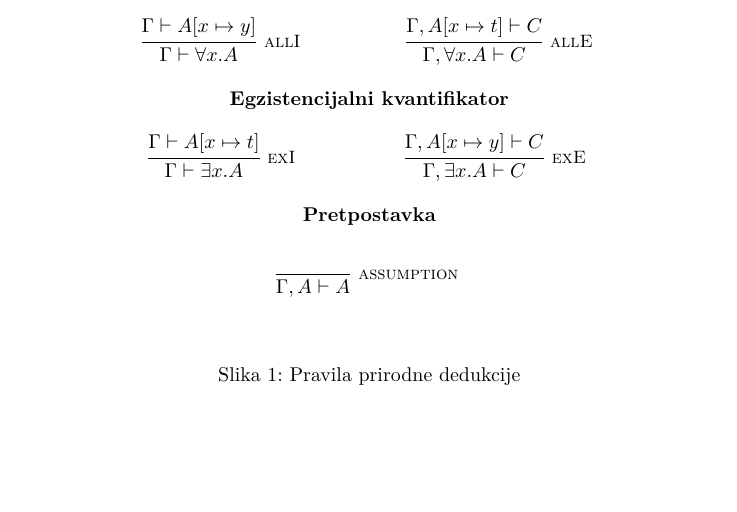
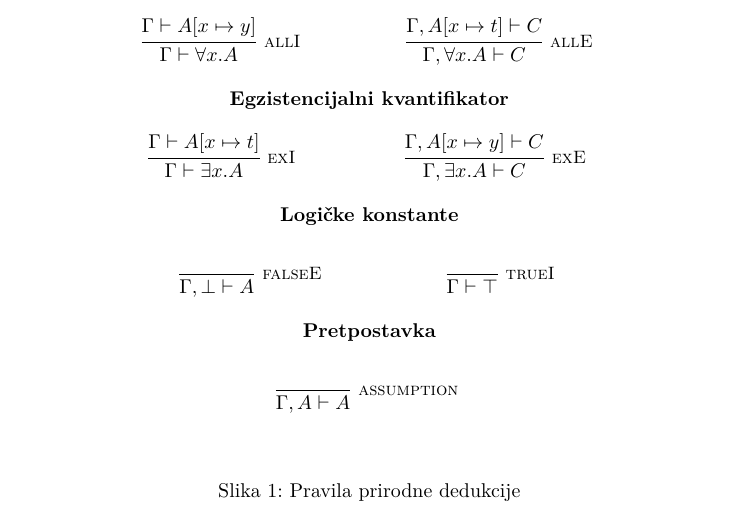
Before and after one commit to stemil01/fol-interactive-prover, a LaTeX paper (doc/main.tex): part of page 5 of 10, cut so that both start at the same text, the shorter picture padded with empty space. Compiled offline with XeLaTeX.

Commit message:
Add logic constant inference rules to the paper.

```diff
--- a/doc/main.tex
+++ b/doc/main.tex
@@ -417,6 +417,16 @@ ne pojavljuje slobodno ni u $\Gamma$ ni u $A$.
         {\Gamma, A[x \mapsto y] \vdash C}
         {\Gamma, \exists x. A \vdash C}
     \end{mathpar}
+    \textbf{Logičke konstante}
+    \begin{mathpar}
+        \inferrule*[right=falseE]
+        {\\}
+        {\Gamma, \bot \vdash A}
+
+        \inferrule*[right=trueI]
+        {\\}
+        {\Gamma \vdash \top}
+    \end{mathpar}
     \textbf{Pretpostavka}
     \begin{mathpar}
         \inferrule*[right=assumption]
```
